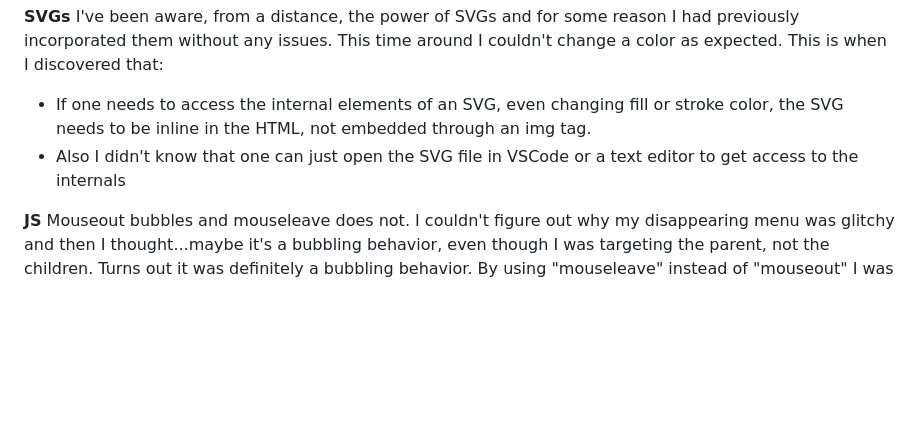
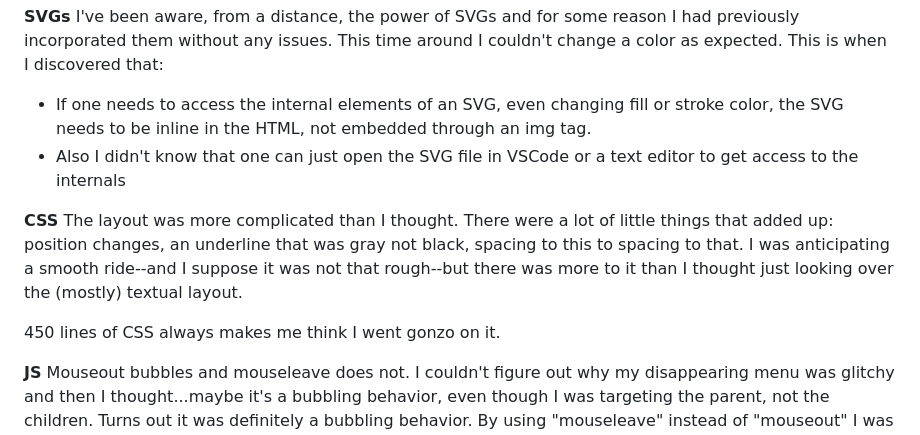
Before and after one commit to jefflangtech/dictionary-web-app, a Markdown page: NOTES.md, the part around the change. Drawn GitHub-style; blank space fills up the shorter version.

Commit message:
Updated notes

```diff
--- a/NOTES.md
+++ b/NOTES.md
@@ -44,6 +44,11 @@ First thoughts:
 I've been aware, from a distance, the power of SVGs and for some reason I had previously incorporated them without any issues. This time around I couldn't change a color as expected. This is when I discovered that:
 - If one needs to access the internal elements of an SVG, even changing fill or stroke color, the SVG needs to be inline in the HTML, not embedded through an img tag.
 - Also I didn't know that one can just open the SVG file in VSCode or a text editor to get access to the internals
+
+**CSS**
+The layout was more complicated than I thought. There were a lot of little things that added up: position changes, an underline that was gray not black, spacing to this to spacing to that. I was anticipating a smooth ride--and I suppose it was not that rough--but there was more to it than I thought just looking over the (mostly) textual layout.
+
+450 lines of CSS always makes me think I went gonzo on it.
 
 **JS**
 Mouseout bubbles and mouseleave does not. I couldn't figure out why my disappearing menu was glitchy and then I thought...maybe it's a bubbling behavior, even though I was targeting the parent, not the children. Turns out it was definitely a bubbling behavior. By using "mouseleave" instead of "mouseout" I was able to control the behavior to just the parent and get the response I needed.
```
